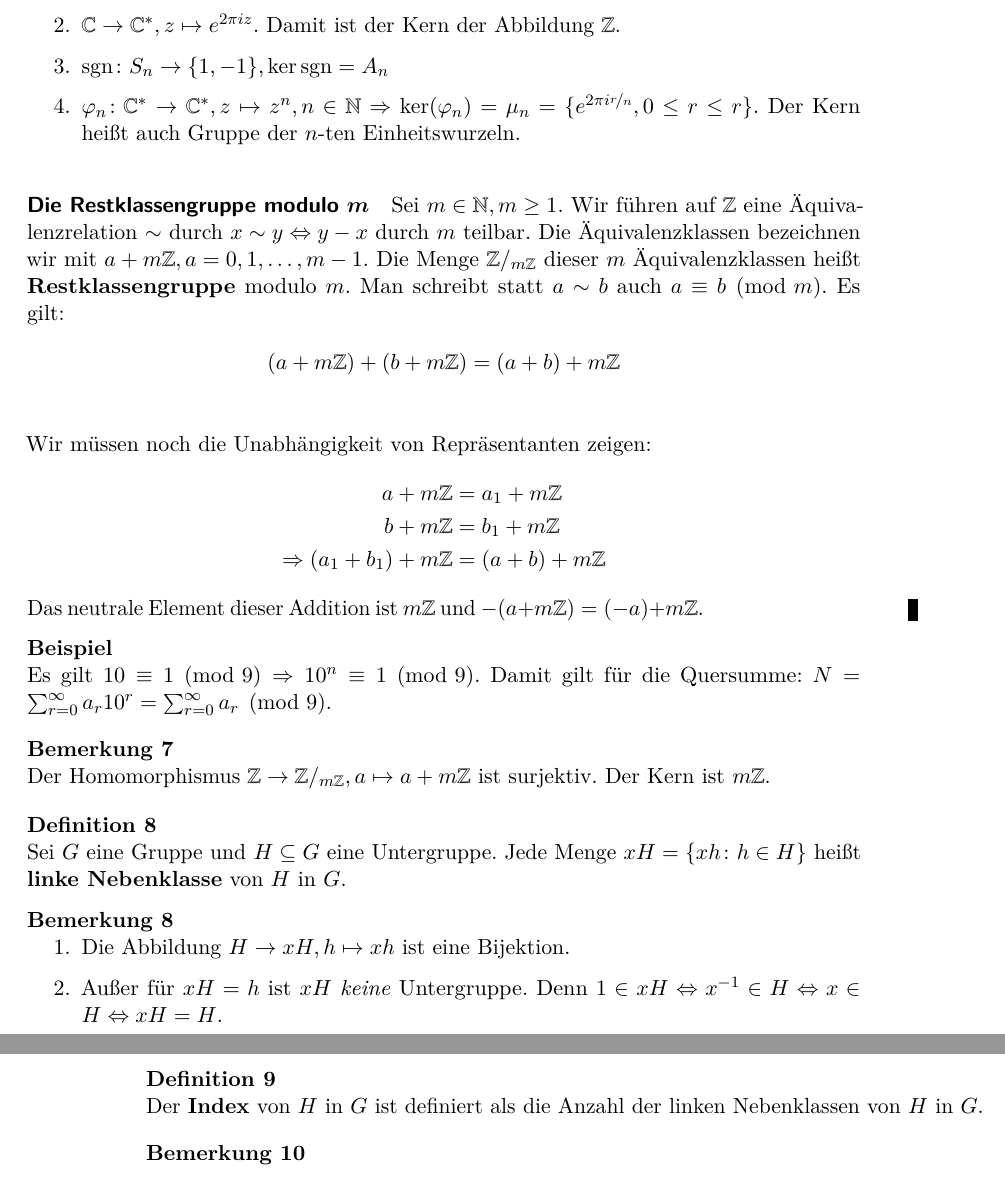
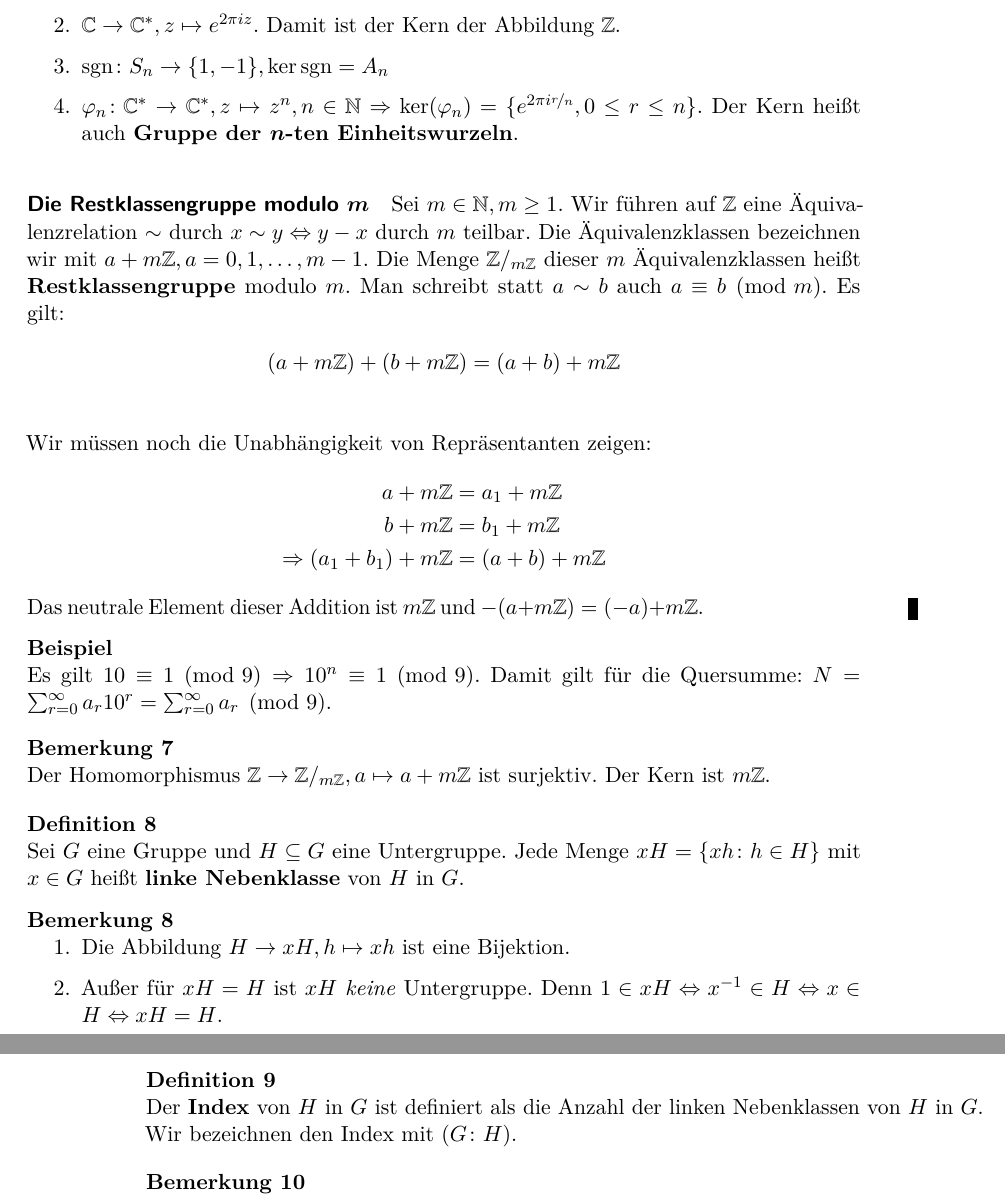
Before and after one commit to qbi/uni-skripte, a LaTeX document (haberland-algebra/skript.ltx): two parts of pages 11 and 12 of 74, joined at a grey line, cut so that both start at the same text. Compiled offline with pdfLaTeX; the source files are stored in an older character set and shown here as Unicode; an older LaTeX class or package is replaced by its successor.

Commit message:
- Fehler korrigiert - Definitionen ausgebaut
git-svn-id: https://svn.lug-jena.de/uni-skripte@1249 fe66431f-f319-0410-8186-f4e9b7e7c232

```diff
--- a/haberland-algebra/skript.ltx
+++ b/haberland-algebra/skript.ltx
@@ -607,8 +607,9 @@ Wir verabreden folgende Bezeichnungen:
     Abbildung $\Z$.
    \item $\sgn\colon S_{n}\rightarrow\{1,-1\}, \ker\sgn=A_{n}$
    \item $\phi_{n}\colon\C^{*}\rightarrow\C^{*}, z\mapsto z^{n},
-    n\in\N\Rightarrow \ker(\phi_{n})= \mu_{n}=\{e^{2\pi i\nicefrac{r}{n}},
-    0\leq r\leq r\}$. Der Kern heißt auch Gruppe der $n$"~ten Einheitswurzeln.
+    n\in\N\Rightarrow \ker(\phi_{n})=\{e^{2\pi i\nicefrac{r}{n}},
+    0\leq r\leq n\}$. Der Kern heißt auch \highl[Einheitswurzeln!Gruppe
+    der]{Gruppe der $n$"~ten Einheitswurzeln}.
   \end{enumerate}
 \end{bsp}
 
@@ -643,13 +644,13 @@ Das neutrale Element dieser Addition ist $m\Z$ und $-(a+m\Z)=(-a)+m\Z$.
 
 \begin{defini}
   Sei $G$ eine Gruppe und $H\subseteq G$ eine Untergruppe. Jede Menge
-  $xH=\{xh\colon h\in H\}$ heißt \highl{linke Nebenklasse} von $H$ in $G$.
+  $xH=\{xh\colon h\in H\}$ mit $x\in G$ heißt \highl{linke Nebenklasse} von $H$ in $G$.
 \end{defini}
 
 \begin{bemerk}
   \begin{enumerate}
    \item Die Abbildung $H\rightarrow xH, h\mapsto xh$ ist eine Bijektion.
-   \item Außer für $xH=h$ ist $xH$ \emph{keine} Untergruppe. Denn $1\in
+   \item Außer für $xH=H$ ist $xH$ \emph{keine} Untergruppe. Denn $1\in
     xH\Leftrightarrow x^{-1}\in H\Leftrightarrow x\in H\Leftrightarrow xH=H$.
   \end{enumerate}
 \end{bemerk}
@@ -673,7 +674,7 @@ Das neutrale Element dieser Addition ist $m\Z$ und $-(a+m\Z)=(-a)+m\Z$.
 
 \begin{defini}
   Der \highl{Index} von $H$ in $G$ ist definiert als die Anzahl der linken
-  Nebenklassen von $H$ in $G$.
+  Nebenklassen von $H$ in $G$. Wir bezeichnen den Index mit $(G\colon H)$.
 \end{defini}
 
 \begin{bemerk}
```
Also changed, not shown: haberland-algebra/skript.ltx (2 more changed lines).
